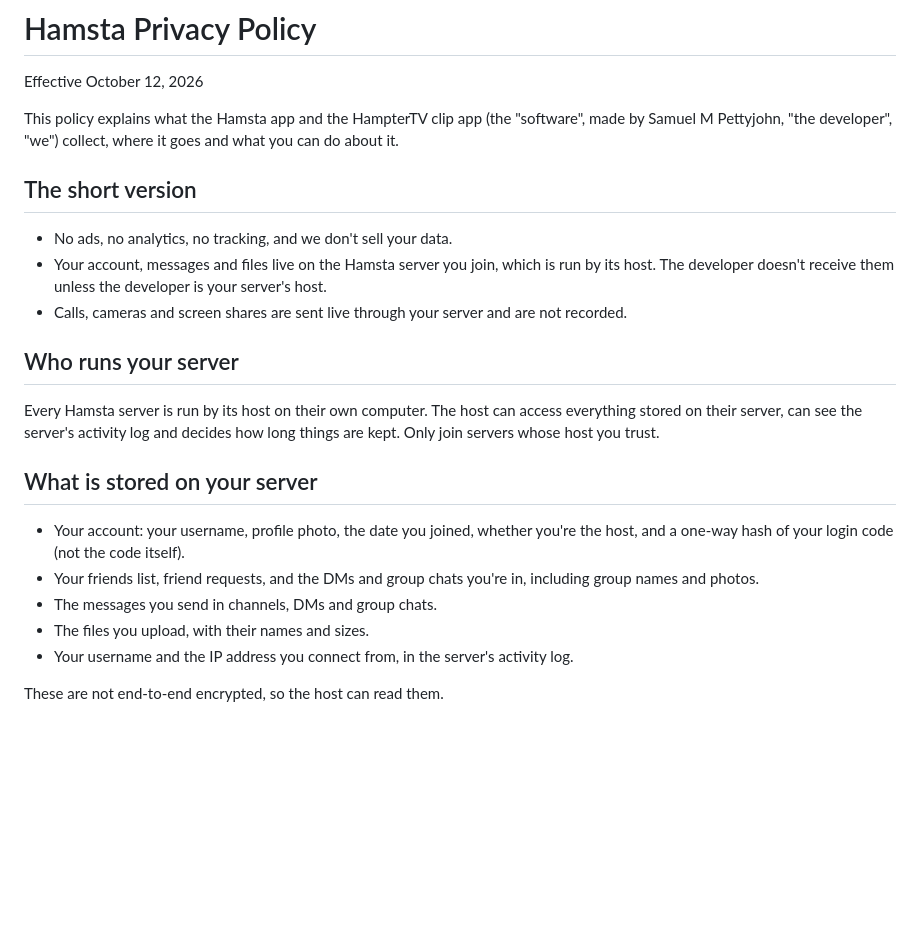
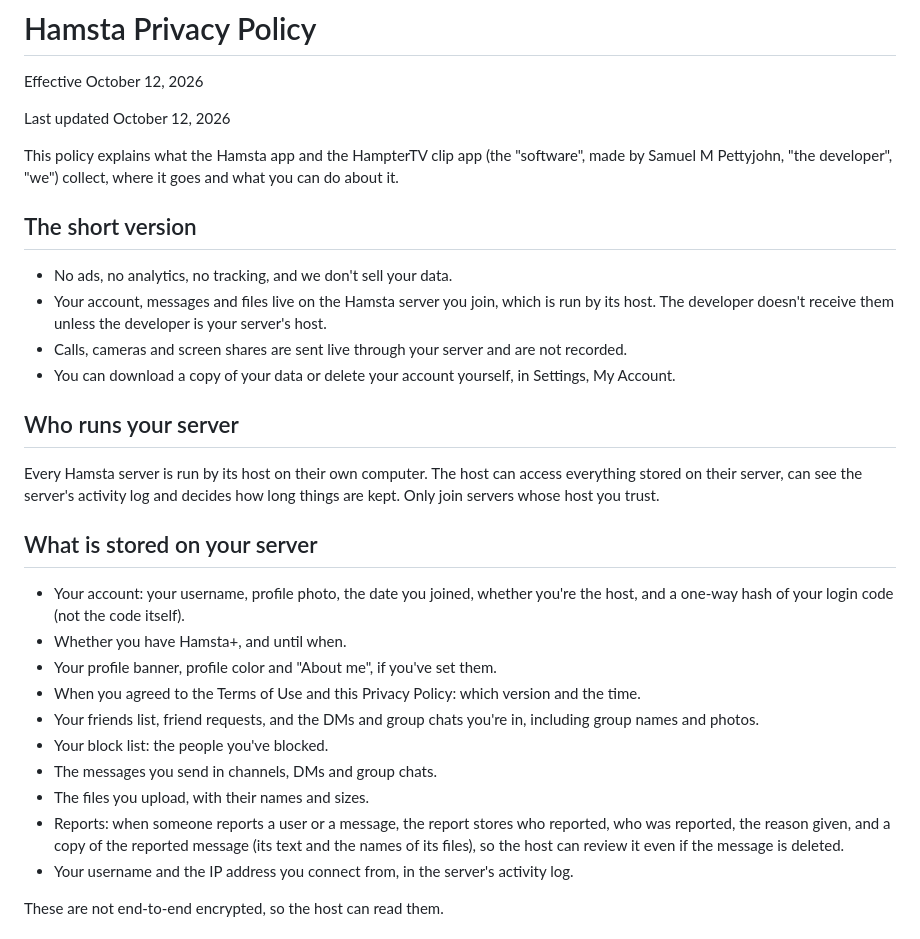
Before and after one commit to samuelmpettyjohn-boop/hamsta-releases, a Markdown page: PRIVACY.md, the part around one of its changes. GitHub-like rendering; blank space fills up the shorter version.

```diff
--- a/PRIVACY.md
+++ b/PRIVACY.md
@@ -1,6 +1,8 @@
 # Hamsta Privacy Policy
 
 Effective October 12, 2026
+
+Last updated October 12, 2026
 
 This policy explains what the Hamsta app and the HampterTV clip app (the "software", made by Samuel M Pettyjohn, "the developer", "we") collect, where it goes and what you can do about it.
 
@@ -8,15 +10,21 @@ This policy explains what the Hamsta app and the HampterTV clip app (the "softwa
 - No ads, no analytics, no tracking, and we don't sell your data.
 - Your account, messages and files live on the Hamsta server you join, which is run by its host. The developer doesn't receive them unless the developer is your server's host.
 - Calls, cameras and screen shares are sent live through your server and are not recorded.
+- You can download a copy of your data or delete your account yourself, in Settings, My Account.
 
 ## Who runs your server
 Every Hamsta server is run by its host on their own computer. The host can access everything stored on their server, can see the server's activity log and decides how long things are kept. Only join servers whose host you trust.
 
 ## What is stored on your server
 - Your account: your username, profile photo, the date you joined, whether you're the host, and a one-way hash of your login code (not the code itself).
+- Whether you have Hamsta+, and until when.
+- Your profile banner, profile color and "About me", if you've set them.
+- When you agreed to the Terms of Use and this Privacy Policy: which version and the time.
 - Your friends list, friend requests, and the DMs and group chats you're in, including group names and photos.
+- Your block list: the people you've blocked.
 - The messages you send in channels, DMs and group chats.
 - The files you upload, with their names and sizes.
+- Reports: when someone reports a user or a message, the report stores who reported, who was reported, the reason given, and a copy of the reported message (its text and the names of its files), so the host can review it even if the message is deleted.
 - Your username and the IP address you connect from, in the server's activity log.
 
 These are not end-to-end encrypted, so the host can read them.
```
Also changed, not shown: other parts of PRIVACY.md (+13 -4 lines).
